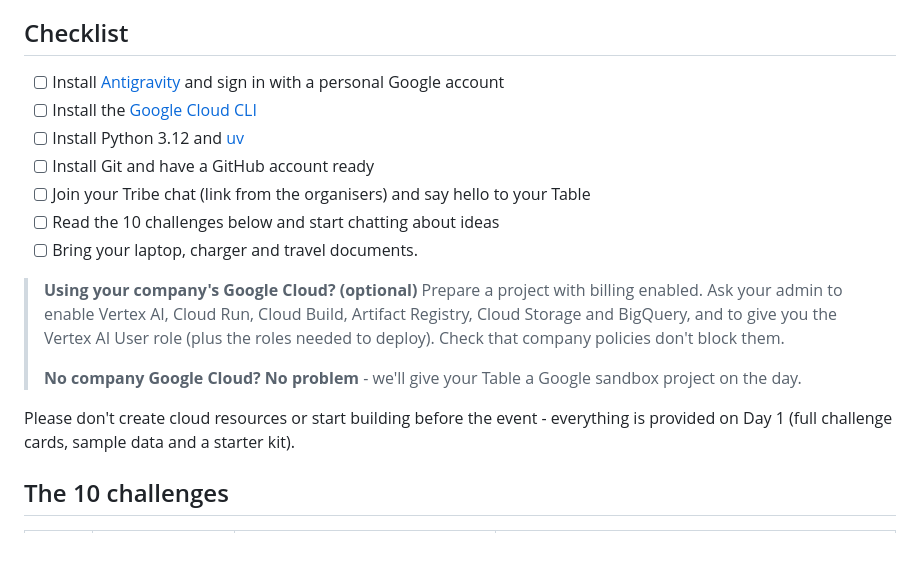
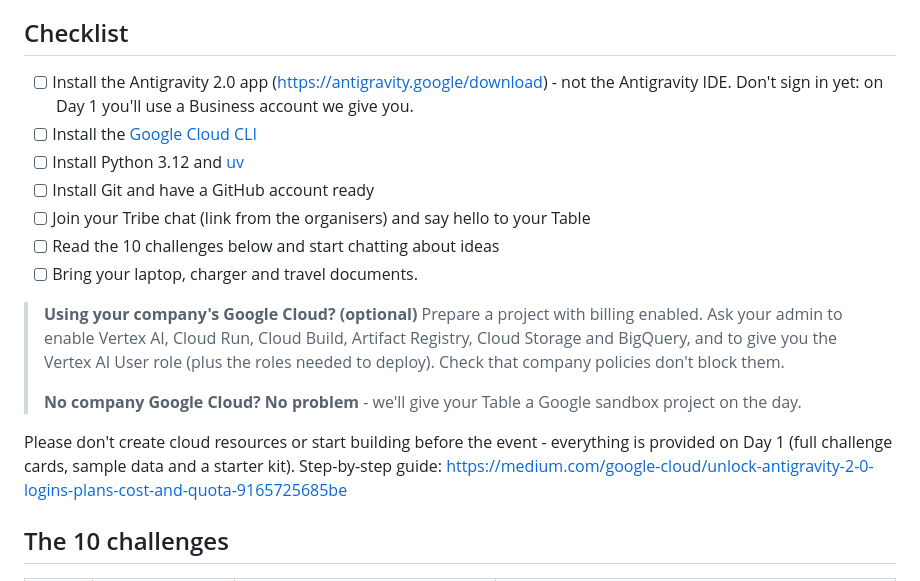
Before and after one commit to ai-innovators-team7/t07_self_healing_ops, a Markdown page: docs/PREWORK.md, the part around the change. Rendered like a GitHub page; blank space fills up the shorter version.

```diff
--- a/docs/PREWORK.md
+++ b/docs/PREWORK.md
@@ -4,7 +4,7 @@ You'll spend two days building an AI agent with your Table. To spend that time b
 
 ## Checklist
 
-- [ ] Install [Antigravity](https://antigravity.google/download) and sign in with a personal Google account
+- [ ] Install the Antigravity 2.0 app (https://antigravity.google/download) - not the Antigravity IDE. Don't sign in yet: on Day 1 you'll use a Business account we give you.
 - [ ] Install the [Google Cloud CLI](https://cloud.google.com/sdk/docs/install)
 - [ ] Install Python 3.12 and [uv](https://docs.astral.sh/uv/)
 - [ ] Install Git and have a GitHub account ready
@@ -17,7 +17,7 @@ You'll spend two days building an AI agent with your Table. To spend that time b
 >
 > **No company Google Cloud? No problem** - we'll give your Table a Google sandbox project on the day.
 
-Please don't create cloud resources or start building before the event - everything is provided on Day 1 (full challenge cards, sample data and a starter kit).
+Please don't create cloud resources or start building before the event - everything is provided on Day 1 (full challenge cards, sample data and a starter kit). Step-by-step guide: https://medium.com/google-cloud/unlock-antigravity-2-0-logins-plans-cost-and-quota-9165725685be
 
 ## The 10 challenges
 
```
Also changed, not shown: README.md (+2 -1 lines).
